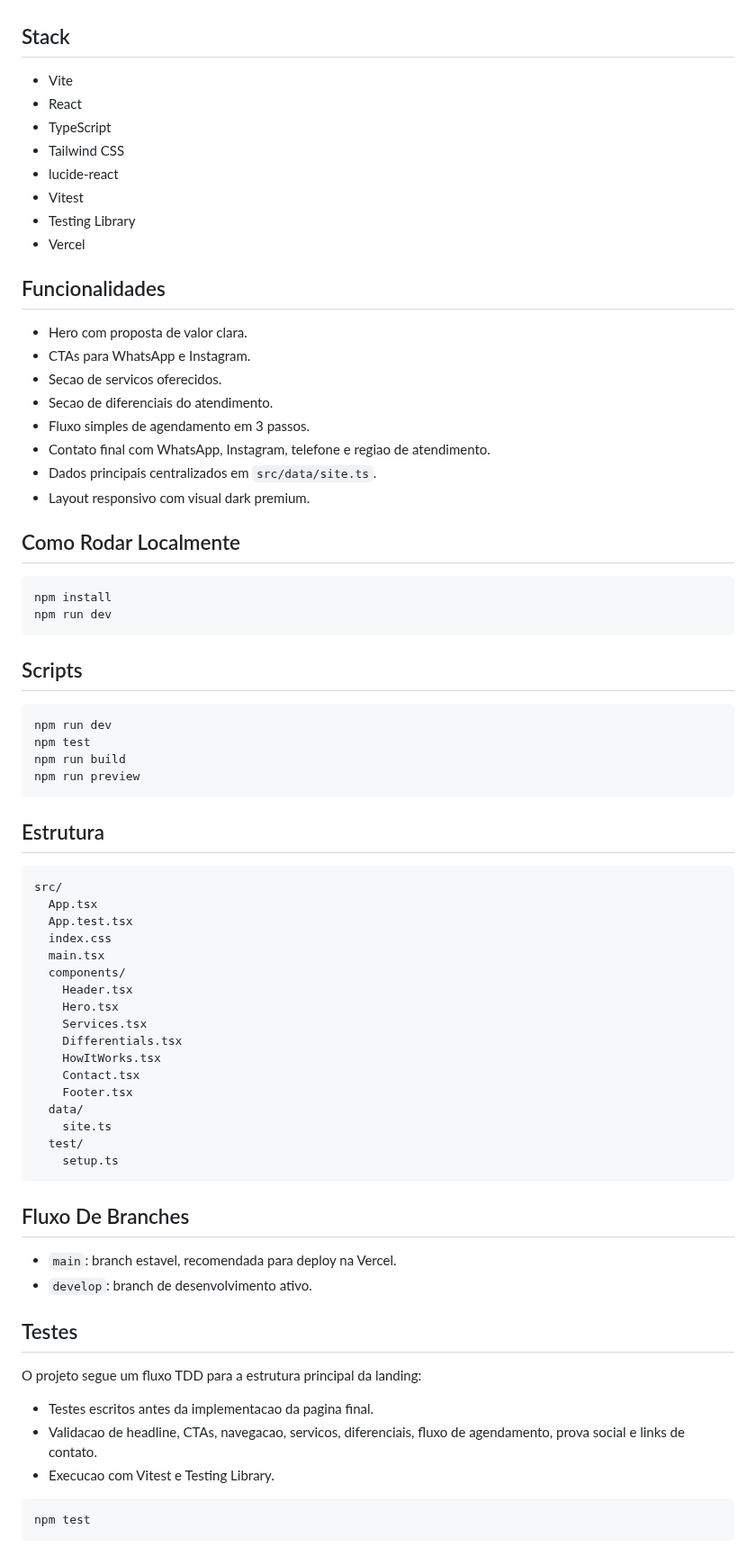
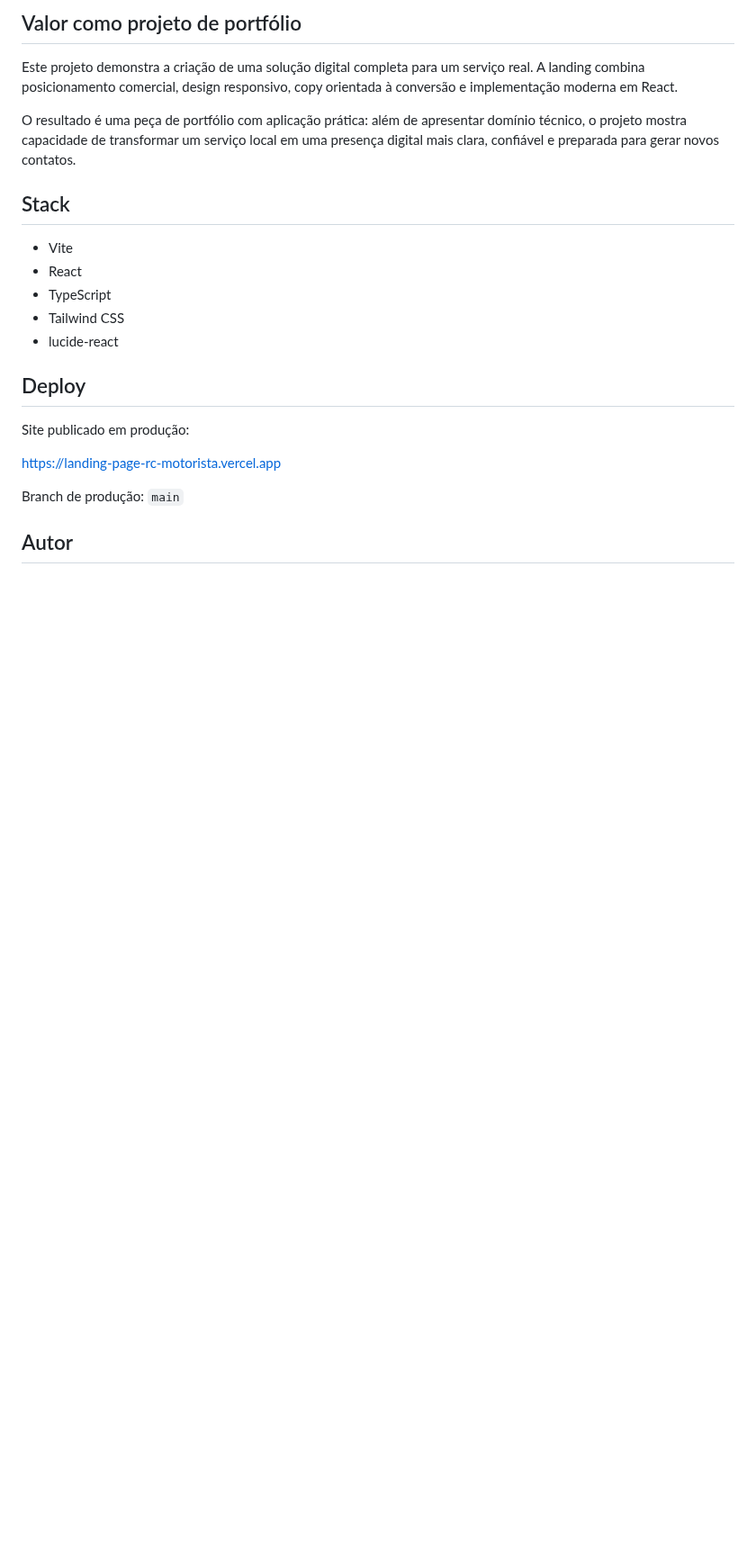
Before and after one commit to pedropcorsini/landing-page-rc-motorista, a Markdown page: README.md, the part around one of its changes. Shown at 90% size. Drawn GitHub-style; blank space fills up the shorter version.

Commit message:
docs: aprimora readme de portfolio

````diff
--- a/README.md
+++ b/README.md
@@ -12,3 +55,8 @@ O projeto foi desenvolvido como uma peca de portfolio, com stack moderna, fluxo
+## Valor como projeto de portfólio
+
+Este projeto demonstra a criação de uma solução digital completa para um serviço real. A landing combina posicionamento comercial, design responsivo, copy orientada à conversão e implementação moderna em React.
+
+O resultado é uma peça de portfólio com aplicação prática: além de apresentar domínio técnico, o projeto mostra capacidade de transformar um serviço local em uma presença digital mais clara, confiável e preparada para gerar novos contatos.
 
 ## Stack
 
@@ -17,73 +65,14 @@ O projeto foi desenvolvido como uma peca de portfolio, com stack moderna, fluxo
 - TypeScript
 - Tailwind CSS
 - lucide-react
-- Vitest
-- Testing Library
-- Vercel
 
-## Funcionalidades
+## Deploy
 
-- Hero com proposta de valor clara.
-- CTAs para WhatsApp e Instagram.
-- Secao de servicos oferecidos.
-- Secao de diferenciais do atendimento.
-- Fluxo simples de agendamento em 3 passos.
-- Contato final com WhatsApp, Instagram, telefone e regiao de atendimento.
-- Dados principais centralizados em `src/data/site.ts`.
-- Layout responsivo com visual dark premium.
+Site publicado em produção:
 
-## Como Rodar Localmente
+https://landing-page-rc-motorista.vercel.app
 
-```bash
-npm install
-npm run dev
-```
+Branch de produção: `main`
 
-## Scripts
+## Autor
 
-```bash
-npm run dev
-npm test
-npm run build
-npm run preview
-```
-
-## Estrutura
-
-```txt
-src/
-  App.tsx
-  App.test.tsx
-  index.css
-  main.tsx
-  components/
-    Header.tsx
-    Hero.tsx
-    Services.tsx
-    Differentials.tsx
-    HowItWorks.tsx
-    Contact.tsx
-    Footer.tsx
-  data/
-    site.ts
-  test/
-    setup.ts
-```
-
-## Fluxo De Branches
-
-- `main`: branch estavel, recomendada para deploy na Vercel.
-- `develop`: branch de desenvolvimento ativo.
-
-## Testes
-
-O projeto segue um fluxo TDD para a estrutura principal da landing:
-
-- Testes escritos antes da implementacao da pagina final.
-- Validacao de headline, CTAs, navegacao, servicos, diferenciais, fluxo de agendamento, prova social e links de contato.
-- Execucao com Vitest e Testing Library.
-
-```bash
-npm test
-```
-
````
Also changed, not shown: other parts of README.md (+51 -22 lines), docs/preview-hero.jpeg (added).
